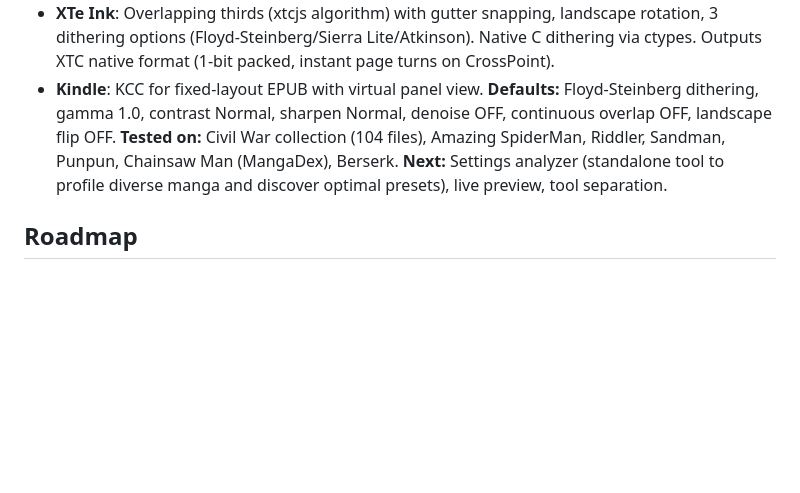
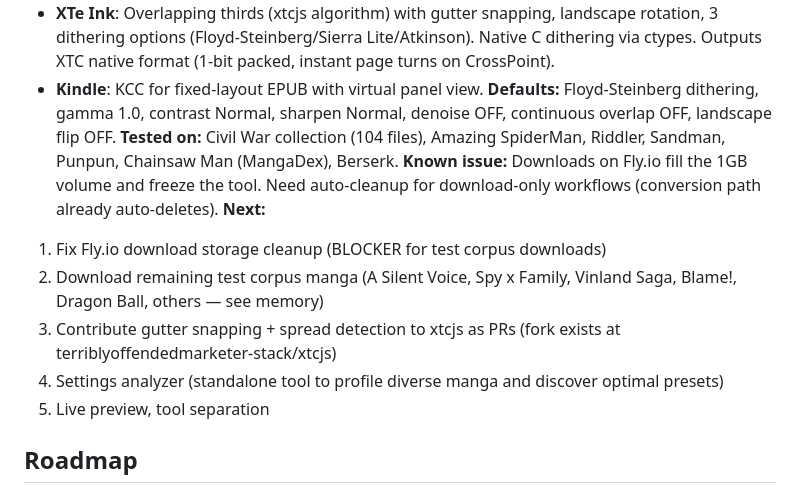
Before and after one commit to terriblyoffendedmarketer-stack/comic-book-panel-converter, a Markdown page: CLAUDE.md, the part around the change. Drawn GitHub-style; blank space fills up the shorter version.

Commit message:
Update status: Fly.io storage issue, pending downloads, xtcjs contribution plan
Known issue: downloads without conversion fill Fly.io 1GB volume.
Next steps: fix storage cleanup, finish test corpus downloads, contribute
gutter snapping to xtcjs, then settings analyzer.

Co-Authored-By: Claude Opus 4.6 <noreply@anthropic.com>

```diff
--- a/CLAUDE.md
+++ b/CLAUDE.md
@@ -14,7 +14,13 @@ Converts comic book files (CBZ/CBR/CB7) into e-reader optimized formats: XTC for
 - **Kindle**: KCC for fixed-layout EPUB with virtual panel view.
 **Defaults:** Floyd-Steinberg dithering, gamma 1.0, contrast Normal, sharpen Normal, denoise OFF, continuous overlap OFF, landscape flip OFF.
 **Tested on:** Civil War collection (104 files), Amazing SpiderMan, Riddler, Sandman, Punpun, Chainsaw Man (MangaDex), Berserk.
-**Next:** Settings analyzer (standalone tool to profile diverse manga and discover optimal presets), live preview, tool separation.
+**Known issue:** Downloads on Fly.io fill the 1GB volume and freeze the tool. Need auto-cleanup for download-only workflows (conversion path already auto-deletes).
+**Next:**
+1. Fix Fly.io download storage cleanup (BLOCKER for test corpus downloads)
+2. Download remaining test corpus manga (A Silent Voice, Spy x Family, Vinland Saga, Blame!, Dragon Ball, others — see memory)
+3. Contribute gutter snapping + spread detection to xtcjs as PRs (fork exists at terriblyoffendedmarketer-stack/xtcjs)
+4. Settings analyzer (standalone tool to profile diverse manga and discover optimal presets)
+5. Live preview, tool separation
 
 ## Roadmap
 
```
